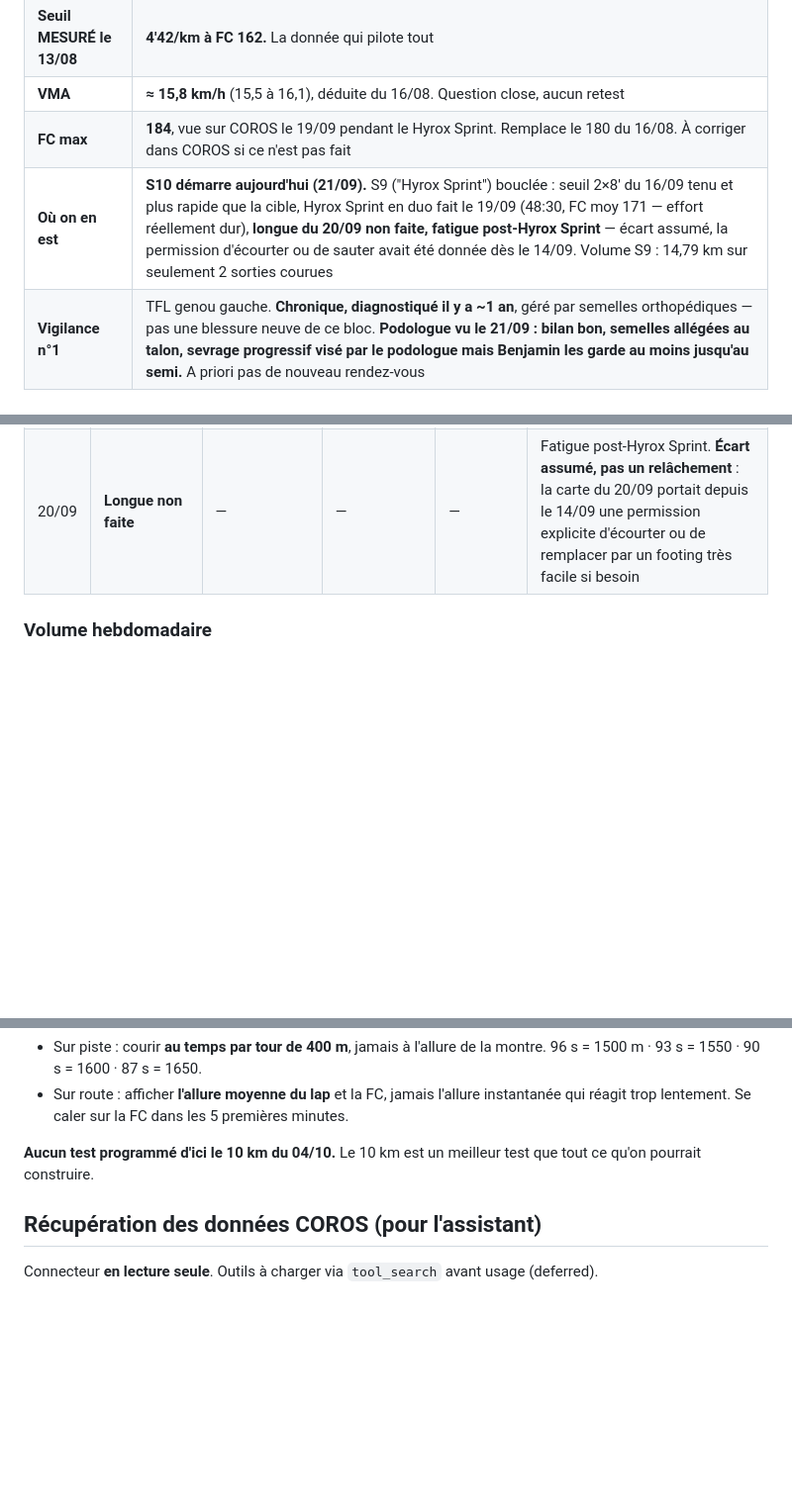
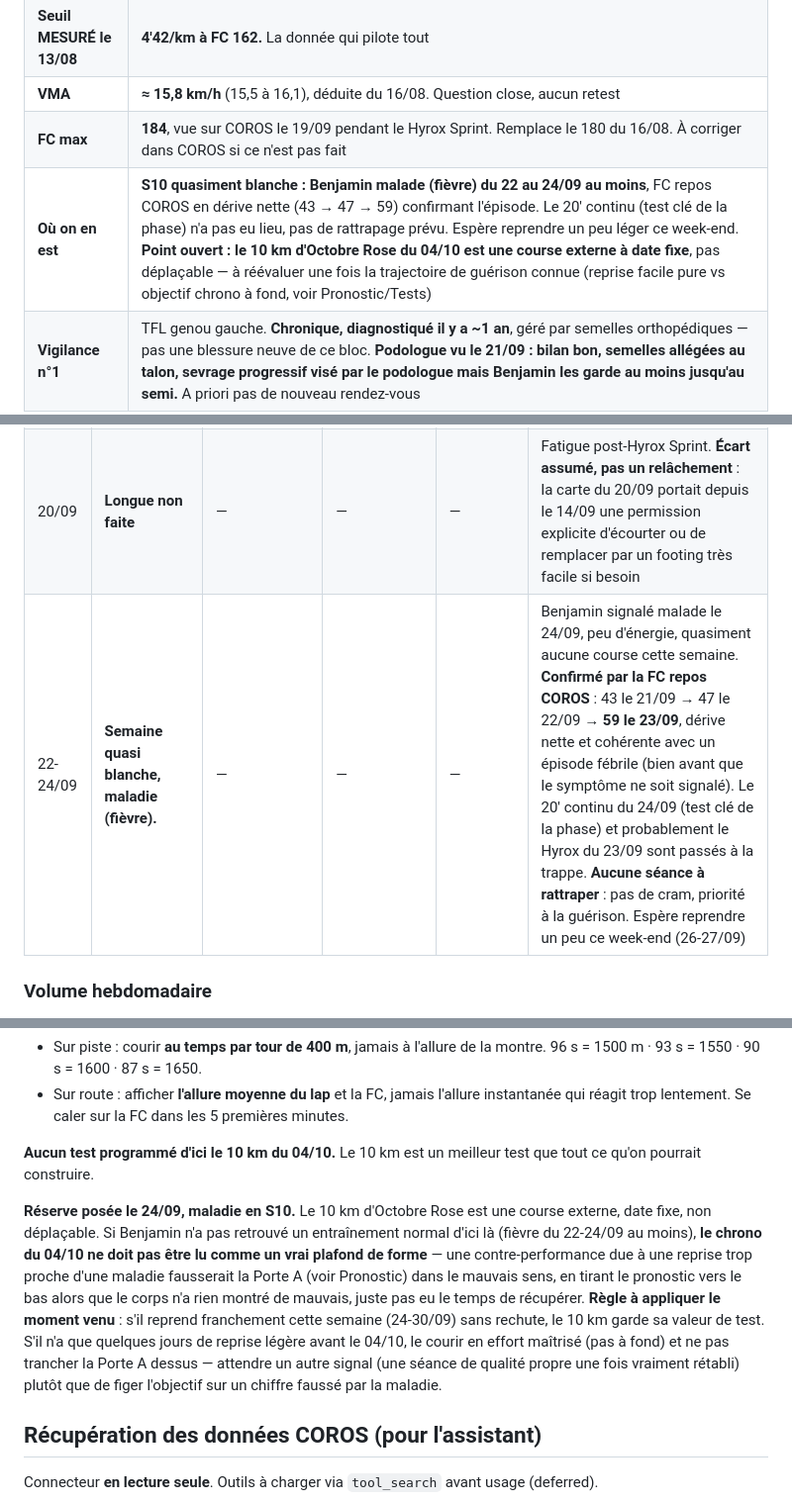
Before and after one commit to bensaintsever/prea-semi-benja, a Markdown page: Suivi_Semi_Toulouse.md, 3 parts joined by grey strips. Shown at 99% size. Drawn GitHub-style; blank space fills up the shorter version.

Commit message:
docs: log the S10 illness week, flag risk to the 04/10 10k test reading
Benjamin reports fever and near-zero running since 22/09. Resting HR
on COROS backs it up independently: 43 -> 47 -> 59 bpm over three days,
a classic illness signature that preceded the symptom report. The 20'
continu test (this phase's key session) didn't happen and isn't being
crammed back in.

Since the 10k on 04/10 is an external race on a fixed date, added a
caveat to the reopening-gate logic: if recovery is still recent by
race day, that result shouldn't be read as a true fitness ceiling for
Porte A — recommend an effort-controlled run and waiting for a cleaner
signal instead of anchoring the pace decision to an illness-suppressed
time.

Co-Authored-By: Claude Sonnet 5 <noreply@anthropic.com>

```diff
--- a/Suivi_Semi_Toulouse.md
+++ b/Suivi_Semi_Toulouse.md
@@ -15,7 +15,7 @@ Le plan lui-même est dans **`index.html`**, qui s'ouvre directement sur la séa
 | **Seuil MESURÉ le 13/08** | **4'42/km à FC 162.** La donnée qui pilote tout |
 | **VMA** | **≈ 15,8 km/h** (15,5 à 16,1), déduite du 16/08. Question close, aucun retest |
 | **FC max** | **184**, vue sur COROS le 19/09 pendant le Hyrox Sprint. Remplace le 180 du 16/08. À corriger dans COROS si ce n'est pas fait |
-| **Où on en est** | **S10 démarre aujourd'hui (21/09).** S9 ("Hyrox Sprint") bouclée : seuil 2×8' du 16/09 tenu et plus rapide que la cible, Hyrox Sprint en duo fait le 19/09 (48:30, FC moy 171 — effort réellement dur), **longue du 20/09 non faite, fatigue post-Hyrox Sprint** — écart assumé, la permission d'écourter ou de sauter avait été donnée dès le 14/09. Volume S9 : 14,79 km sur seulement 2 sorties courues |
+| **Où on en est** | **S10 quasiment blanche : Benjamin malade (fièvre) du 22 au 24/09 au moins**, FC repos COROS en dérive nette (43 → 47 → 59) confirmant l'épisode. Le 20' continu (test clé de la phase) n'a pas eu lieu, pas de rattrapage prévu. Espère reprendre un peu léger ce week-end. **Point ouvert : le 10 km d'Octobre Rose du 04/10 est une course externe à date fixe**, pas déplaçable — à réévaluer une fois la trajectoire de guérison connue (reprise facile pure vs objectif chrono à fond, voir Pronostic/Tests) |
 | **Vigilance n°1** | TFL genou gauche. **Chronique, diagnostiqué il y a ~1 an**, géré par semelles orthopédiques — pas une blessure neuve de ce bloc. **Podologue vu le 21/09 : bilan bon, semelles allégées au talon, sevrage progressif visé par le podologue mais Benjamin les garde au moins jusqu'au semi.** A priori pas de nouveau rendez-vous |
 | **Vigilance n°2** | **Hanche droite latérale.** Deux épisodes fin août (27 et 29/08), **silencieuse depuis le 01/09**, confirmée les 13/09 et 15/09. **2 jours de silence conjoint genou + hanche** (13/09, 15/09) sur les 3 semaines requises pour rouvrir la question de l'objectif de temps (voir Pronostic) |
 
@@ -357,6 +357,7 @@ Repères : les réserves de glycogène couvrent 90 à 120 min d'effort. Consensu
 | **16/09** | Seuil 2×8' (S9, "Hyrox Sprint"), **en Sonicblast confirmé** | 7,76 km | bloc 1 : 4'42 (FC158, pic164) · bloc 2 : 4'39 (FC159, pic164) | 145 | Cible 4'42-4'50 : **les deux blocs à l'allure cible ou plus rapides**, moyenne 4'40. FC plus basse qu'au 09/09 (159 contre 164) pour une allure plus rapide (4'40 contre 4'48) : signal de forme, une seule séance ne suffit pas à conclure. COROS : Training Focus "Threshold", Performance "Good". Semelles orthopédiques remises, mais **chauffe légère quand même** (Benjamin, 18/09 : « je pense que ça a un peu chauffé aussi quand même »), moins marquée qu'au 15/09 sans semelles mais pas nulle — voir section chaussures, l'attribution au seul retrait des semelles est à revoir. **Nouvelle sensation dans le bas des quadriceps, surtout à gauche** — pas de gêne genou/hanche signalée ce jour, aucun point ajouté à leur frise. Troisième point du graphique "Allure au seuil" |
 | **19/09** | **Hyrox Sprint, en duo** | 3,45 km (39 mouvements) | 7'11/km moy | 171 (pic **184**, nouveau FC max) | 48:30. **FC moyenne 171 sur 48 minutes** : effort réellement dur, pas un format allégé malgré le nom "sprint". **Nouveau FC max vu par Benjamin sur COROS (184, remplace 180)** : l'API n'expose pas ce pic pour ce type d'activité, seulement des moyennes de segment (jusqu'à 178 sur quelques secondes), donc ce chiffre vient de sa lecture directe, pas d'une requête vérifiée. Cohérent avec la fatigue déclarée pour la longue du lendemain. Non compté dans le volume course (convention habituelle Hyrox/muscu, hors de portée de COROS pour le ratio de charge) |
 | 20/09 | **Longue non faite** | — | — | — | Fatigue post-Hyrox Sprint. **Écart assumé, pas un relâchement** : la carte du 20/09 portait depuis le 14/09 une permission explicite d'écourter ou de remplacer par un footing très facile si besoin |
+| 22-24/09 | **Semaine quasi blanche, maladie (fièvre).** | — | — | — | Benjamin signalé malade le 24/09, peu d'énergie, quasiment aucune course cette semaine. **Confirmé par la FC repos COROS** : 43 le 21/09 → 47 le 22/09 → **59 le 23/09**, dérive nette et cohérente avec un épisode fébrile (bien avant que le symptôme ne soit signalé). Le 20' continu du 24/09 (test clé de la phase) et probablement le Hyrox du 23/09 sont passés à la trappe. **Aucune séance à rattraper** : pas de cram, priorité à la guérison. Espère reprendre un peu ce week-end (26-27/09) |
 
 ### Volume hebdomadaire
 
@@ -401,6 +402,8 @@ Pacing corrigé pour un prochain CLM : 0-10' à 4'45, 10-20' à 4'40, 20-30' tou
 - Sur route : afficher **l'allure moyenne du lap** et la FC, jamais l'allure instantanée qui réagit trop lentement. Se caler sur la FC dans les 5 premières minutes.
 
 **Aucun test programmé d'ici le 10 km du 04/10.** Le 10 km est un meilleur test que tout ce qu'on pourrait construire.
+
+**Réserve posée le 24/09, maladie en S10.** Le 10 km d'Octobre Rose est une course externe, date fixe, non déplaçable. Si Benjamin n'a pas retrouvé un entraînement normal d'ici là (fièvre du 22-24/09 au moins), **le chrono du 04/10 ne doit pas être lu comme un vrai plafond de forme** — une contre-performance due à une reprise trop proche d'une maladie fausserait la Porte A (voir Pronostic) dans le mauvais sens, en tirant le pronostic vers le bas alors que le corps n'a rien montré de mauvais, juste pas eu le temps de récupérer. **Règle à appliquer le moment venu** : s'il reprend franchement cette semaine (24-30/09) sans rechute, le 10 km garde sa valeur de test. S'il n'a que quelques jours de reprise légère avant le 04/10, le courir en effort maîtrisé (pas à fond) et ne pas trancher la Porte A dessus — attendre un autre signal (une séance de qualité propre une fois vraiment rétabli) plutôt que de figer l'objectif sur un chiffre faussé par la maladie.
 
 ## Récupération des données COROS (pour l'assistant)
 
```
